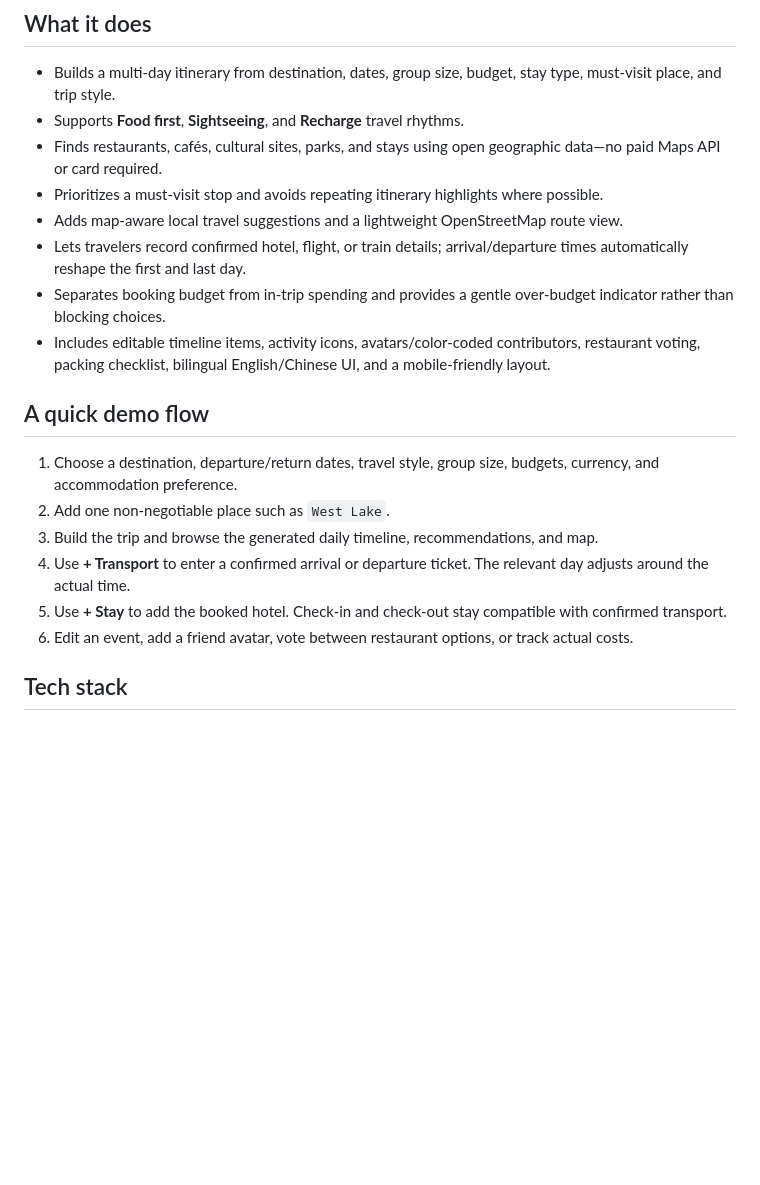
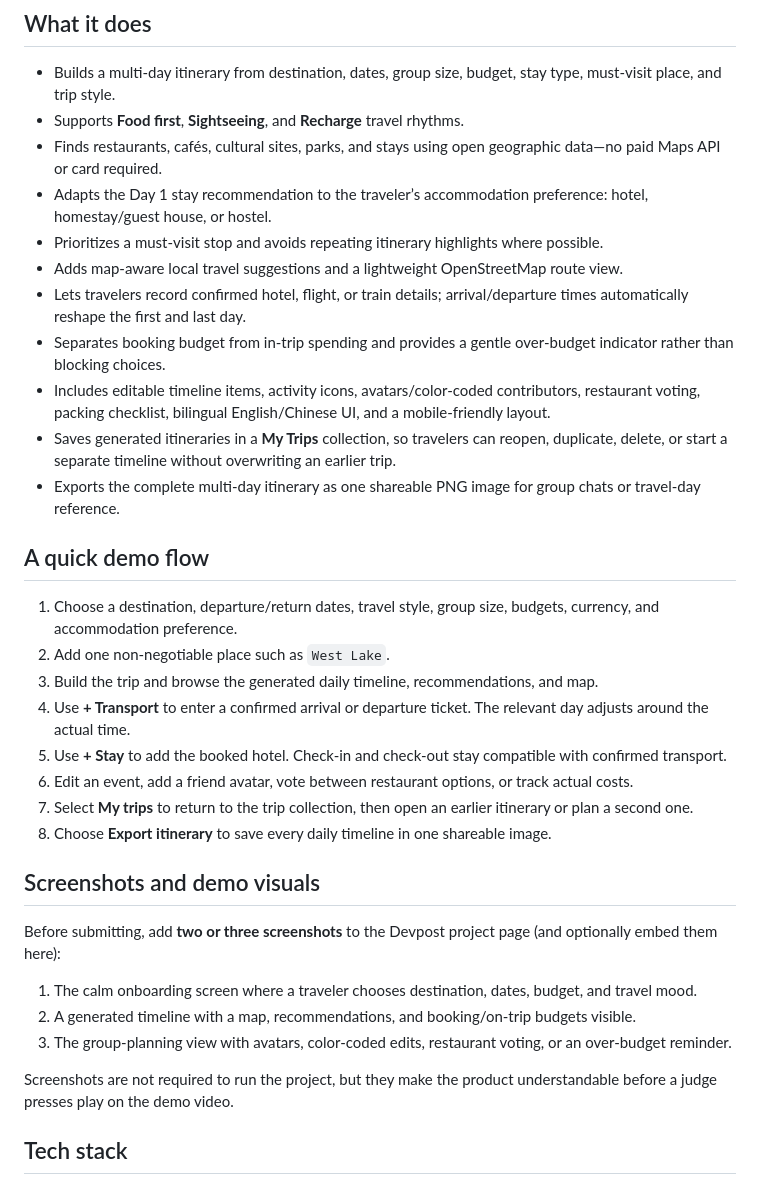
Before and after one commit to luzixuan611/wayfare-demo, a Markdown page: README.md, the part around one of its changes. Drawn GitHub-style; blank space fills up the shorter version.

```diff
--- a/README.md
+++ b/README.md
@@ -14,11 +14,14 @@ Travel planning is scattered across map tabs, booking sites, saved posts, and gr
 - Builds a multi-day itinerary from destination, dates, group size, budget, stay type, must-visit place, and trip style.
 - Supports **Food first**, **Sightseeing**, and **Recharge** travel rhythms.
 - Finds restaurants, cafés, cultural sites, parks, and stays using open geographic data—no paid Maps API or card required.
+- Adapts the Day 1 stay recommendation to the traveler’s accommodation preference: hotel, homestay/guest house, or hostel.
 - Prioritizes a must-visit stop and avoids repeating itinerary highlights where possible.
 - Adds map-aware local travel suggestions and a lightweight OpenStreetMap route view.
 - Lets travelers record confirmed hotel, flight, or train details; arrival/departure times automatically reshape the first and last day.
 - Separates booking budget from in-trip spending and provides a gentle over-budget indicator rather than blocking choices.
 - Includes editable timeline items, activity icons, avatars/color-coded contributors, restaurant voting, packing checklist, bilingual English/Chinese UI, and a mobile-friendly layout.
+- Saves generated itineraries in a **My Trips** collection, so travelers can reopen, duplicate, delete, or start a separate timeline without overwriting an earlier trip.
+- Exports the complete multi-day itinerary as one shareable PNG image for group chats or travel-day reference.
 
 ## A quick demo flow
 
@@ -28,6 +31,18 @@ Travel planning is scattered across map tabs, booking sites, saved posts, and gr
 4. Use **+ Transport** to enter a confirmed arrival or departure ticket. The relevant day adjusts around the actual time.
 5. Use **+ Stay** to add the booked hotel. Check-in and check-out stay compatible with confirmed transport.
 6. Edit an event, add a friend avatar, vote between restaurant options, or track actual costs.
+7. Select **My trips** to return to the trip collection, then open an earlier itinerary or plan a second one.
+8. Choose **Export itinerary** to save every daily timeline in one shareable image.
+
+## Screenshots and demo visuals
+
+Before submitting, add **two or three screenshots** to the Devpost project page (and optionally embed them here):
+
+1. The calm onboarding screen where a traveler chooses destination, dates, budget, and travel mood.
+2. A generated timeline with a map, recommendations, and booking/on-trip budgets visible.
+3. The group-planning view with avatars, color-coded edits, restaurant voting, or an over-budget reminder.
+
+Screenshots are not required to run the project, but they make the product understandable before a judge presses play on the demo video.
 
 ## Tech stack
 
```
Also changed, not shown: other parts of README.md (+16 -2 lines).
